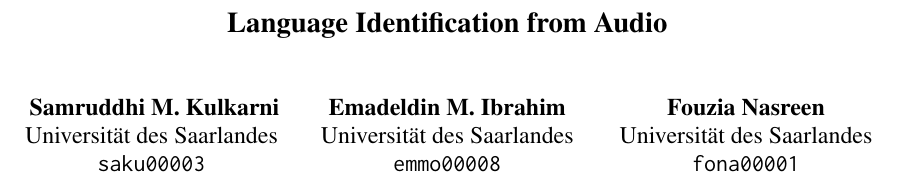
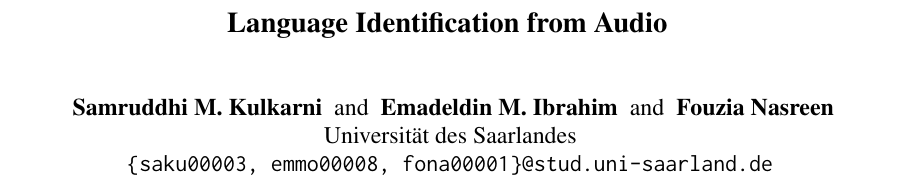
Before and after one commit to fragilefort/Project-Dhvani, a LaTeX paper (report/main.tex): part of page 1 of 6, cut so that both start at the same text. Compiled offline with pdfLaTeX.

Commit message:
Updated the report for authors format

```diff
--- a/report/main.tex
+++ b/report/main.tex
@@ -34,38 +34,19 @@
 
 % If the title and author information does not fit in the area allocated, uncomment the following
 %
-%\setlength\titlebox{<dim>}
+%setlength\titlebox{<dim>}
 %
 % and set <dim> to something 5cm or larger.
 
 \title{Language Identification from Audio}
 
-% Author information can be set in various styles:
-% For several authors from the same institution:
-% \author{Author 1 \and ... \and Author n \\
-%         Address line \\ ... \\ Address line}
-% if the names do not fit well on one line use
-%         Author 1 \\ {\bf Author 2} \\ ... \\ {\bf Author n} \\
-% For authors from different institutions:
-% \author{Author 1 \\ Address line \\  ... \\ Address line
-%         \And  ... \And
-%         Author n \\ Address line \\ ... \\ Address line}
-% To start a seperate ``row'' of authors use \AND, as in
-% \author{Author 1 \\ Address line \\  ... \\ Address line
-%         \AND
-%         Author 2 \\ Address line \\ ... \\ Address line \And
-%         Author 3 \\ Address line \\ ... \\ Address line}
-
 \author{
-  Samruddhi M. Kulkarni \\
-  Universität des Saarlandes \\
-  \texttt{saku00003} \\\And
-  Emadeldin M. Ibrahim \\
-  Universität des Saarlandes \\
-  \texttt{emmo00008} \\\And
+  Samruddhi M. Kulkarni \and
+  Emadeldin M. Ibrahim \and
   Fouzia Nasreen \\
   Universität des Saarlandes \\
-  \texttt{fona00001} \\}
+  \texttt{\{saku00003, emmo00008, fona00001\}@stud.uni-saarland.de}
+}
 
 \begin{document}
 \maketitle
```
Also changed, not shown: 1 other file.
